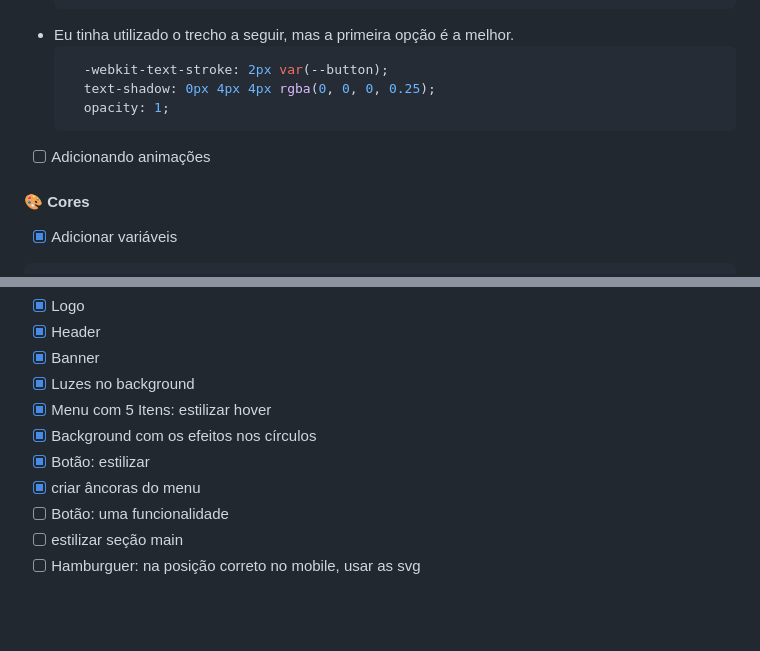
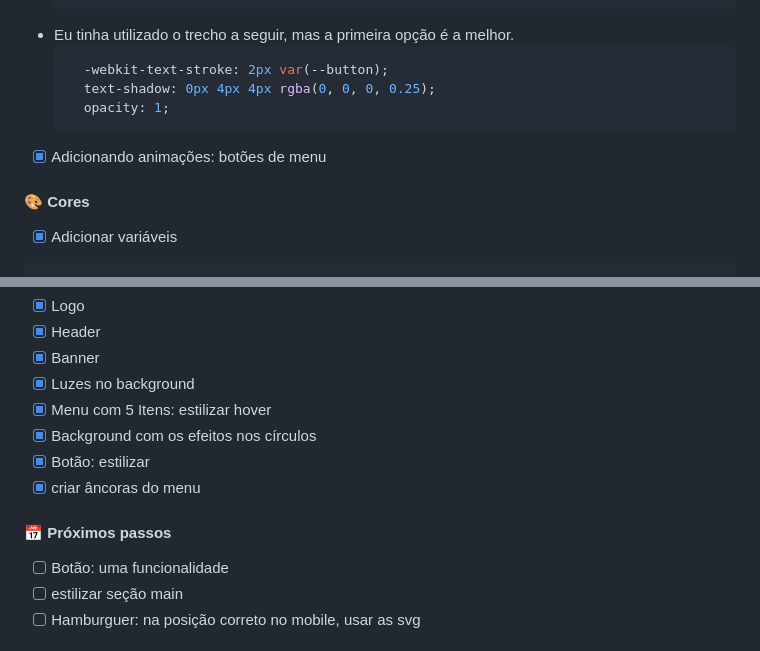
Before and after one commit to douglasabnovato/rocket-coffee, a Markdown page: readme.md, 2 parts joined by grey strips. Rendered like a GitHub page; blank space fills up the shorter version.

````diff
--- a/readme.md
+++ b/readme.md
@@ -63,7 +63,7 @@ Neste desafio você vai construir uma homepage para uma marca de café*.* Caso v
       text-shadow: 0px 4px 4px rgba(0, 0, 0, 0.25);
       opacity: 1;
     ```
-- [ ] Adicionando animações
+- [x] Adicionando animações: botões de menu
 
 #### 🎨 Cores
 
@@ -95,6 +95,9 @@ A ideia é dominar o processo e o fluxo de desenvolver projetos e por isso, list
 - [x] Background com os efeitos nos círculos
 - [x] Botão: estilizar
 - [x] criar âncoras do menu
+
+#### 📅 Próximos passos
+
 - [ ] Botão: uma funcionalidade
 - [ ] estilizar seção main
 - [ ] Hamburguer: na posição correto no mobile, usar as svg
````
Also changed, not shown: other parts of readme.md (+2 -2 lines).
